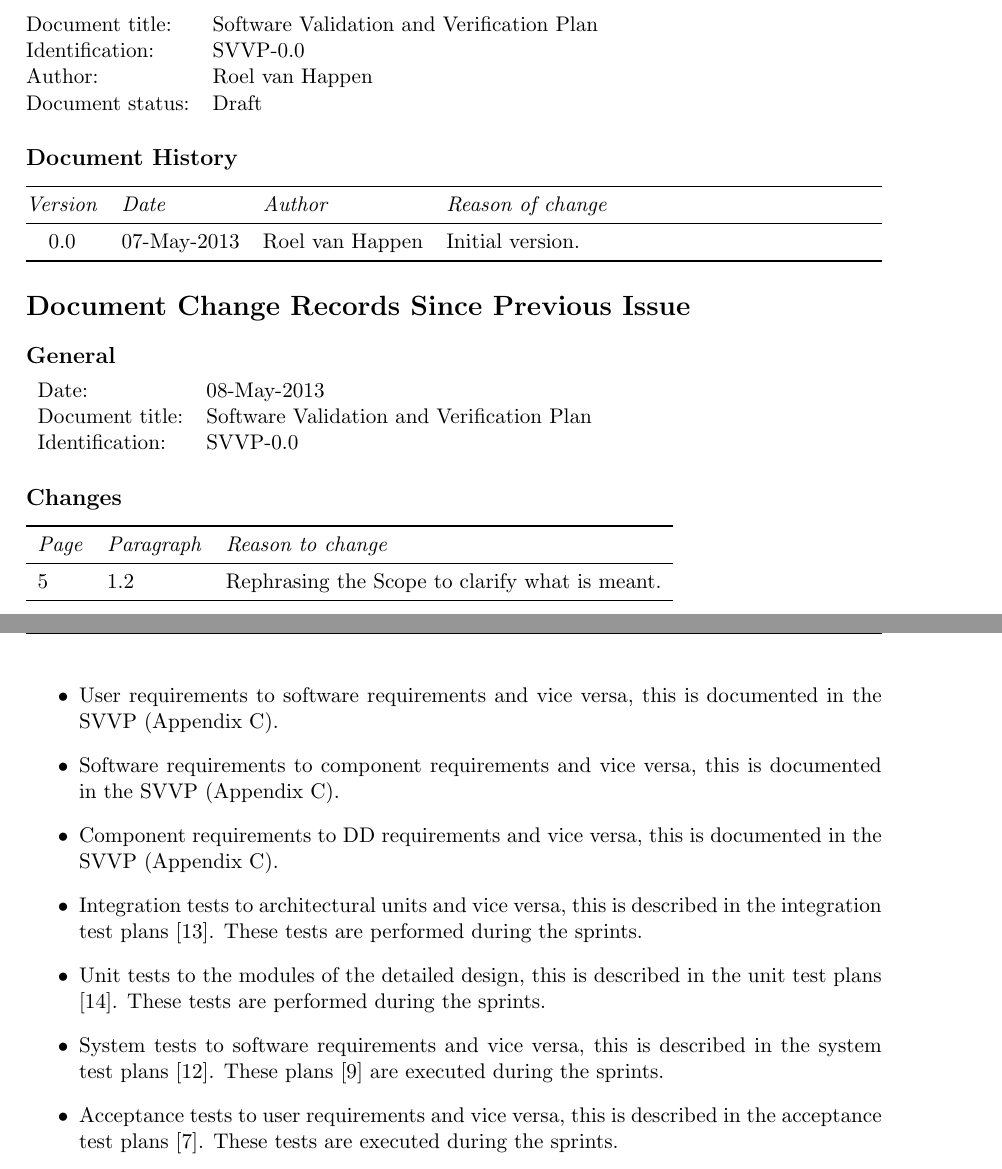
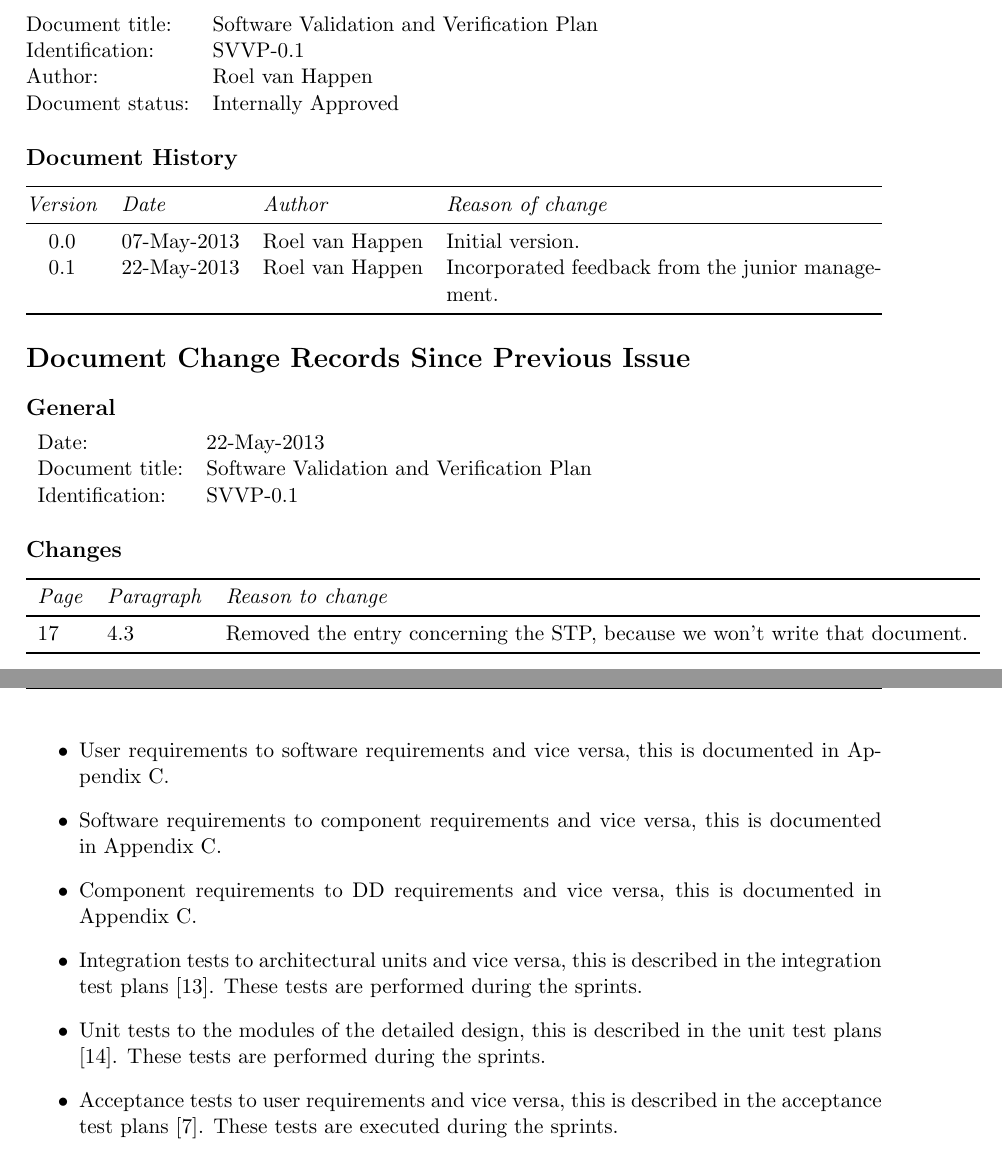
Before and after one commit to Fingerpaint/sep-docs, a LaTeX thesis (SVVP/svvp.tex, which reads SVVP/chapter4.tex, SVVP/history.tex): two parts of pages 5 and 18 of 22, joined at a grey line, cut so that both start at the same text. Compiled offline with pdfLaTeX.

Commit message:
Incorporated Simon's feedback in the SVVP

```diff
--- a/SVVP/chapter4.tex
+++ b/SVVP/chapter4.tex
@@ -85,12 +85,11 @@ Formal proof will be given where considered necessary by the SQA team, or when a
 During the project the relation between the input and the output of a phase must be checked several times. A traceability table as result of the final trace is included in the output document of the phase. In this table the CI is traced to the input of the phase. During the software life cycle it is necessary to trace:
 
 \begin{itemize}
-\item User requirements to software requirements and vice versa, this is documented in the SVVP (Appendix \ref{Sprints phase}).
-\item Software requirements to component requirements and vice versa, this is documented in the SVVP (Appendix \ref{Sprints phase}).
-\item Component requirements to DD requirements and vice versa, this is documented in the SVVP (Appendix \ref{Sprints phase}).
+\item User requirements to software requirements and vice versa, this is documented in Appendix \ref{Sprints phase}.
+\item Software requirements to component requirements and vice versa, this is documented in Appendix \ref{Sprints phase}.
+\item Component requirements to DD requirements and vice versa, this is documented in Appendix \ref{Sprints phase}.
 \item Integration tests to architectural units and vice versa, this is described in the integration test plans \cite{itp}. These tests are performed during the sprints.
 \item Unit tests to the modules of the detailed design, this is described in the unit test plans \cite{utp}. These tests are performed during the sprints.
-\item System tests to software requirements and vice versa, this is described in the system test plans \cite{stp}. These plans \cite{spmp} are executed during the sprints.
 \item Acceptance tests to user requirements and vice versa, this is described in the acceptance test plans \cite{atp}. These tests are executed during the sprints.
 \end{itemize}
 To support traceability, all requirements are uniquely identified.
--- a/SVVP/history.tex
+++ b/SVVP/history.tex
@@ -6,7 +6,7 @@
     Document title:     &   \TitleFull \\
     Identification:     &   \TitleAbbr-\Version\\
     Author:             &   \roel \\
-    Document status:    &   Draft\\
+    Document status:    &   Internally Approved\\
 \end{tabularx}
 
 \subsection*{Document History}
@@ -15,13 +15,14 @@
     \emph{Version}    &   \emph{Date} & \emph{Author} &  \emph{Reason of change}\\
     \midrule
     0.0 & 07-May-2013 & \roel & Initial version. \\
+    0.1 & 22-May-2013 & \roel & Incorporated feedback from the junior management. \\
     \bottomrule
 \end{tabularx}
 
 \section*{Document Change Records Since Previous Issue}
 \subsection*{General}
 \begin{tabularx}{\linewidth}{lX}
-    Date:           &   08-May-2013 \\
+    Date:           &   22-May-2013 \\
     Document title: &   \TitleFull \\
     Identification: &   \TitleAbbr-\Version\\
 \end{tabularx}
@@ -31,6 +32,6 @@
     \toprule
     \emph{Page} & \emph{Paragraph} & \emph{Reason to change} \\
     \midrule
-    5 & 1.2  & Rephrasing the Scope to clarify what is meant. \\
+    17 & 4.3  & Removed the entry concerning the STP, because we won't write that document. \\
     \bottomrule
 \end{tabular}
--- a/SVVP/svvp.tex
+++ b/SVVP/svvp.tex
@@ -2,7 +2,7 @@
 		pathtobase=..,%
 		titlefull={Software Validation and Verification Plan},%
 		titleabbr=SVVP,%
-		version=0.0]{fingerpaint}
+		version=0.1]{fingerpaint}
 
 \begin{document}
 
```
Also changed, not shown: SVVP/chapter1.tex (+1 -1 lines).
